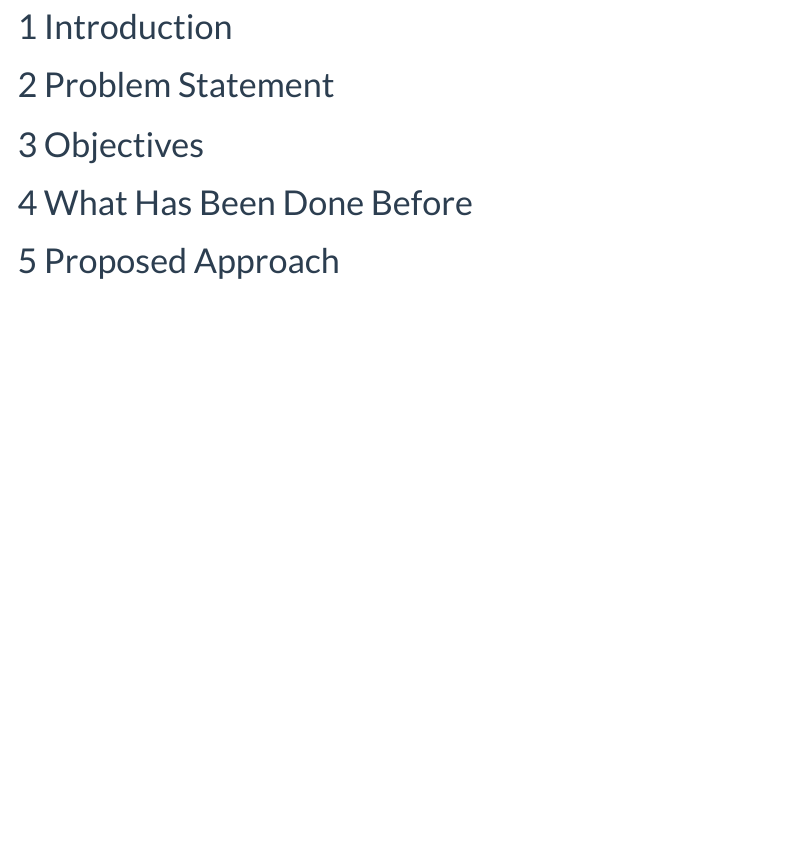
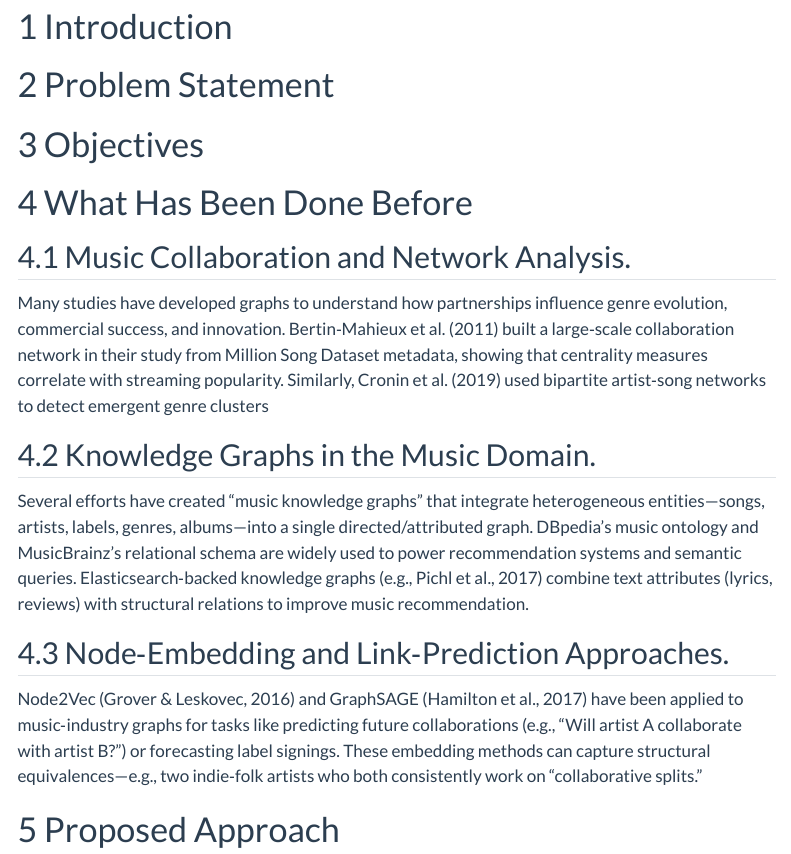
Before and after one commit to isss608g14/ISSS608-Group14, a Quarto document (proposal.qmd): the page in a window 1100 px wide, from 80 px down. Rendered offline with R 4.5, knitr and Pandoc in place of Quarto, with nearby package versions; menus at the side of the page are left out.

Commit message:
Update proposal.qmd

```diff
--- a/proposal.qmd
+++ b/proposal.qmd
@@ -19,6 +19,18 @@ execute:
 # Objectives
 
 # What Has Been Done Before
+
+## Music Collaboration and Network Analysis.
+
+Many studies have developed graphs to understand how partnerships influence genre evolution, commercial success, and innovation. Bertin‐Mahieux et al. (2011) built a large‐scale collaboration network in their study from Million Song Dataset metadata, showing that centrality measures correlate with streaming popularity. Similarly, Cronin et al. (2019) used bipartite artist‐song networks to detect emergent genre clusters
+
+## Knowledge Graphs in the Music Domain.
+
+Several efforts have created “music knowledge graphs” that integrate heterogeneous entities—songs, artists, labels, genres, albums—into a single directed/attributed graph. DBpedia’s music ontology and MusicBrainz’s relational schema are widely used to power recommendation systems and semantic queries. Elasticsearch‐backed knowledge graphs (e.g., Pichl et al., 2017) combine text attributes (lyrics, reviews) with structural relations to improve music recommendation.
+
+## Node‐Embedding and Link‐Prediction Approaches.
+
+Node2Vec (Grover & Leskovec, 2016) and GraphSAGE (Hamilton et al., 2017) have been applied to music‐industry graphs for tasks like predicting future collaborations (e.g., “Will artist A collaborate with artist B?”) or forecasting label signings. These embedding methods can capture structural equivalences—e.g., two indie‐folk artists who both consistently work on “collaborative splits.”
 
 # Proposed Approach
 
```
